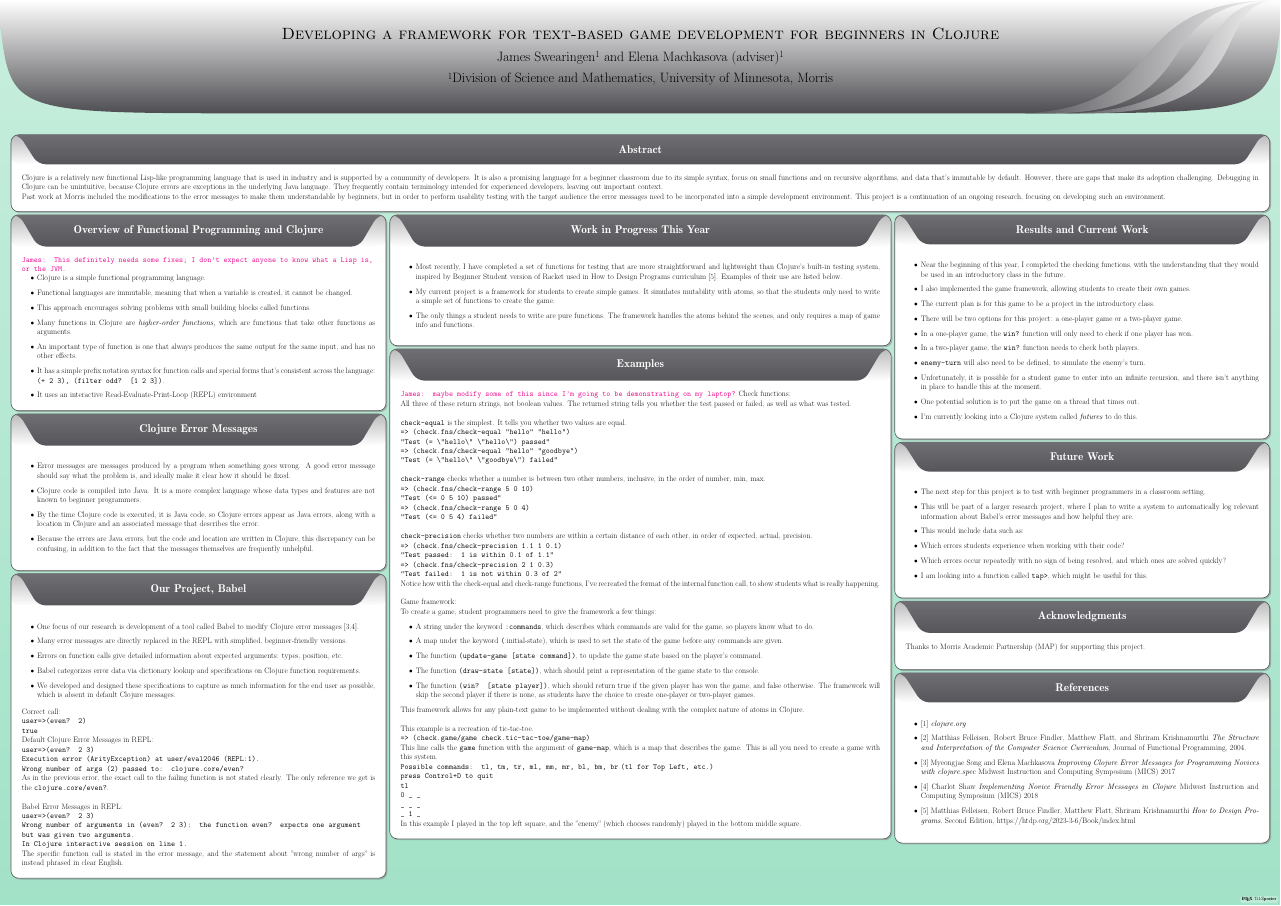
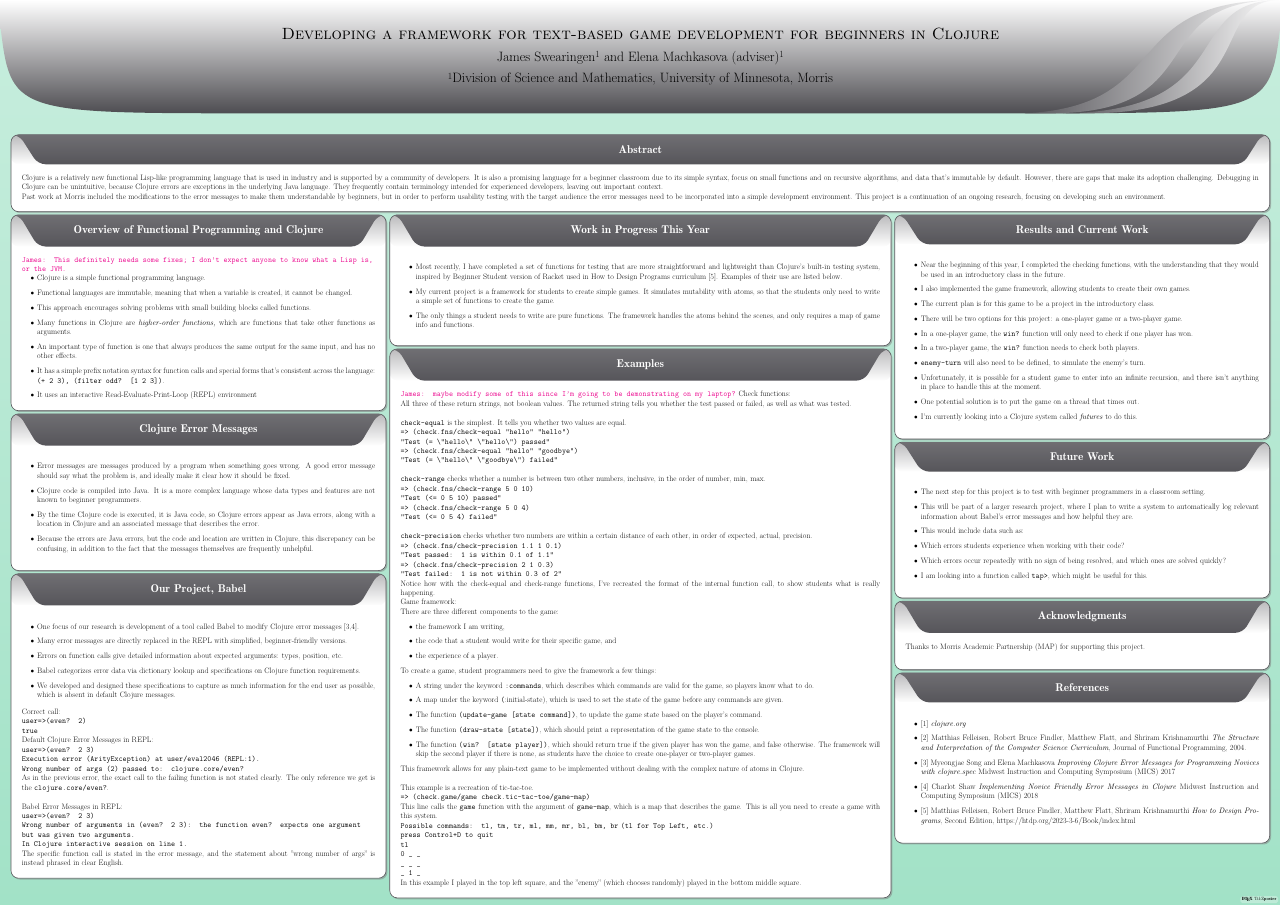
Before and after one commit to Clojure-Intro-Course/URSandMICSPosters2026, a LaTeX poster (URS.tex): the whole page. Compiled offline with pdfLaTeX; a LaTeX package or settings file that is missing is left out.

Commit message:
initial idea for game framework explanation

```diff
--- a/URS.tex
+++ b/URS.tex
@@ -148,8 +148,13 @@ The specific function call is stated in the error message, and the statement abo
 \texttt{=> (check.fns/check-precision 2 1 0.3)} \\
 \texttt{"Test failed: 1 is not within 0.3 of 2"} \\
 Notice how with the check-equal and check-range functions, I've recreated the format of the internal function call, to show students what is really happening. \\
-
     Game framework: \\
+    There are three different components to the game:
+    \begin{itemize}
+    \item the framework I am writing,
+    \item the code that a student would write for their specific game, and
+    \item the experience of a player.
+    \end{itemize}
     To create a game, student programmers need to give the framework a few things:
     \begin{itemize}
     \item A string under the keyword \texttt{:commands}, which describes which commands are valid for the game, so players know what to do.
```
